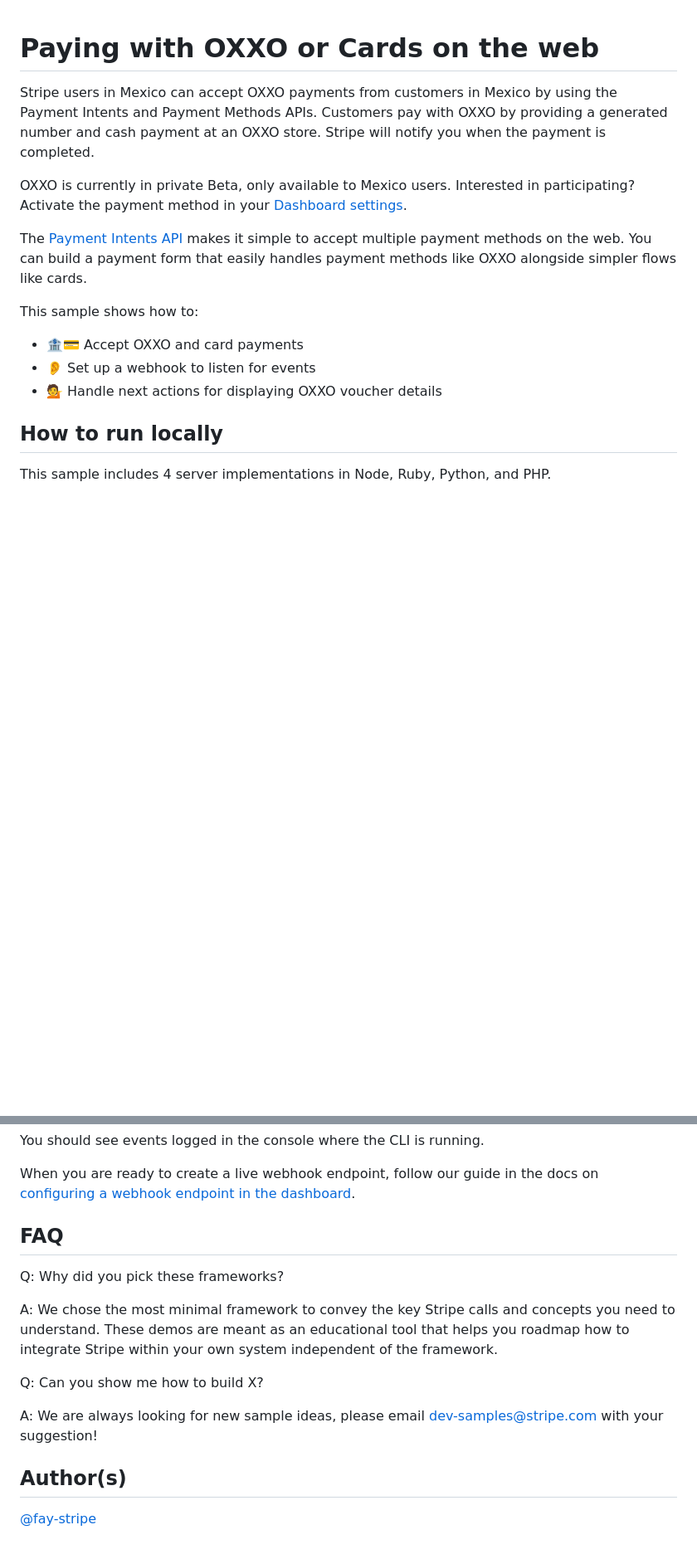
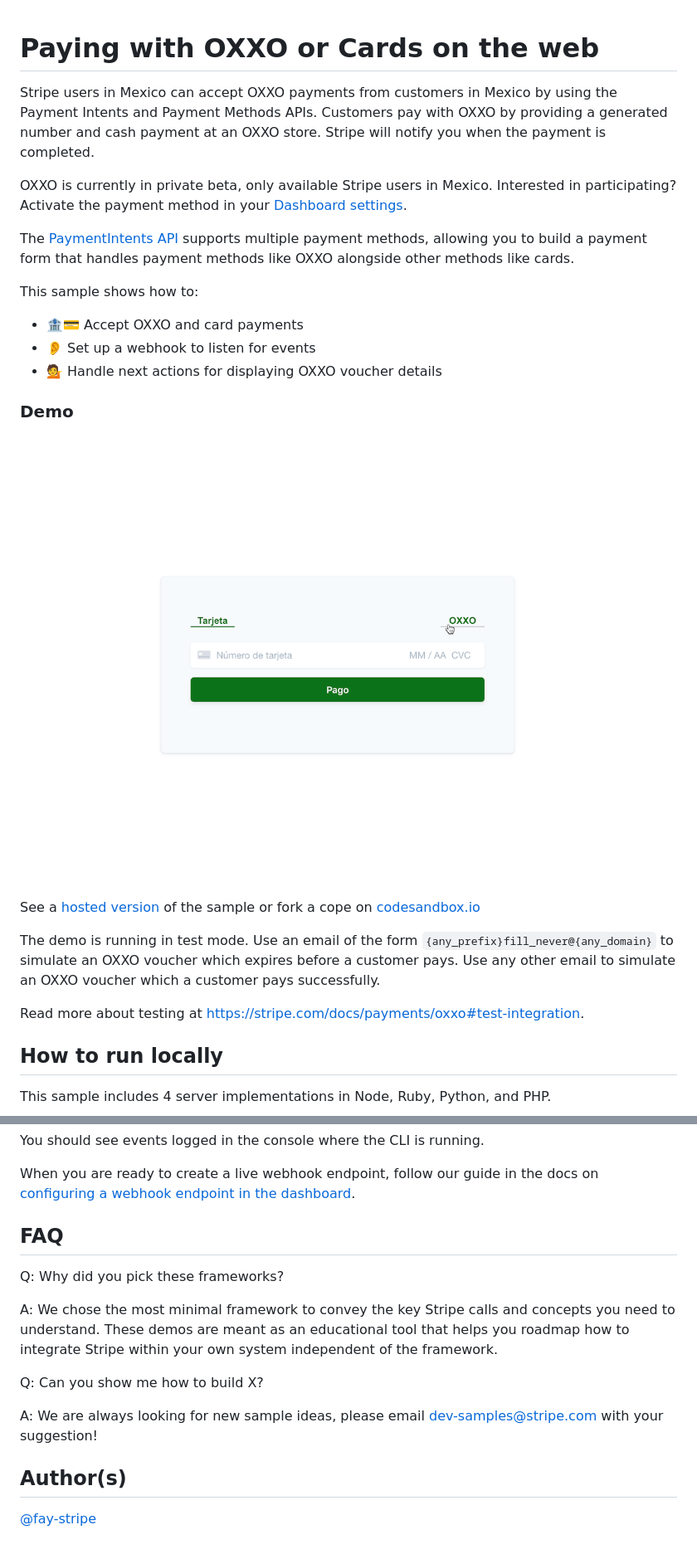
Before and after one commit to stripe-archive/oxxo-payment, a Markdown page: README.md, 2 parts joined by grey strips. Shown: that part at 83% size. GitHub-like rendering; pictures changed too: web-oxxo-payment.gif (added); blank space fills up the shorter version.

Commit message:
Add demo gif and update CSS (#2)
* Add demo and update CSS

* Copy/paste mistake

* Fix Node webhook handler.

* Update README and gif

Co-authored-by: Thor  <thorsten-stripe@users.noreply.github.com>

```diff
--- a/README.md
+++ b/README.md
@@ -1,15 +1,26 @@
 # Paying with OXXO or Cards on the web
+
 Stripe users in Mexico can accept OXXO payments from customers in Mexico by using the Payment Intents and Payment Methods APIs. Customers pay with OXXO by providing a generated number and cash payment at an OXXO store. Stripe will notify you when the payment is completed.
 
-OXXO is currently in private Beta, only available to Mexico users. Interested in participating? Activate the payment method in your [Dashboard settings](https://dashboard.stripe.com/settings/payments).
+OXXO is currently in private beta, only available Stripe users in Mexico. Interested in participating? Activate the payment method in your [Dashboard settings](https://dashboard.stripe.com/settings/payments).
 
-The [Payment Intents API](https://stripe.com/docs/api/payment_intents) makes it simple to accept multiple payment methods on the web. You can build a payment form that easily handles payment methods like OXXO alongside simpler flows like cards.
+The [PaymentIntents API](https://stripe.com/docs/api/payment_intents) supports multiple payment methods, allowing you to build a payment form that handles payment methods like OXXO alongside other methods like cards.
 
 This sample shows how to:
 
-* 🏦💳 Accept OXXO and card payments
-* 👂 Set up a webhook to listen for events
-* 💁‍ Handle next actions for displaying OXXO voucher details
+- 🏦💳 Accept OXXO and card payments
+- 👂 Set up a webhook to listen for events
+- 💁‍ Handle next actions for displaying OXXO voucher details
+
+### Demo
+
+<img src="./web-oxxo-payment.gif" alt="Collecting an OXXO payment" align="center">
+
+See a [hosted version](https://q66ty.sse.codesandbox.io/) of the sample or fork a cope on [codesandbox.io](https://codesandbox.io/s/stripe-sample-oxxo-payment-q66ty)
+
+The demo is running in test mode. Use an email of the form `{any_prefix}fill_never@{any_domain}` to simulate an OXXO voucher which expires before a customer pays. Use any other email to simulate an OXXO voucher which a customer pays successfully.
+
+Read more about testing at https://stripe.com/docs/payments/oxxo#test-integration.
 
 ## How to run locally
 
@@ -76,8 +88,8 @@ You should see events logged in the console where the CLI is running.
 
 When you are ready to create a live webhook endpoint, follow our guide in the docs on [configuring a webhook endpoint in the dashboard](https://stripe.com/docs/webhooks/setup#configure-webhook-settings).
 
+## FAQ
 
-## FAQ
 Q: Why did you pick these frameworks?
 
 A: We chose the most minimal framework to convey the key Stripe calls and concepts you need to understand. These demos are meant as an educational tool that helps you roadmap how to integrate Stripe within your own system independent of the framework.
@@ -87,4 +99,5 @@ Q: Can you show me how to build X?
 A: We are always looking for new sample ideas, please email dev-samples@stripe.com with your suggestion!
 
 ## Author(s)
+
 [@fay-stripe](https://twitter.com/mfaywu)
```
Also changed, not shown: other parts of README.md (+1 -0 lines), 2 other files.
